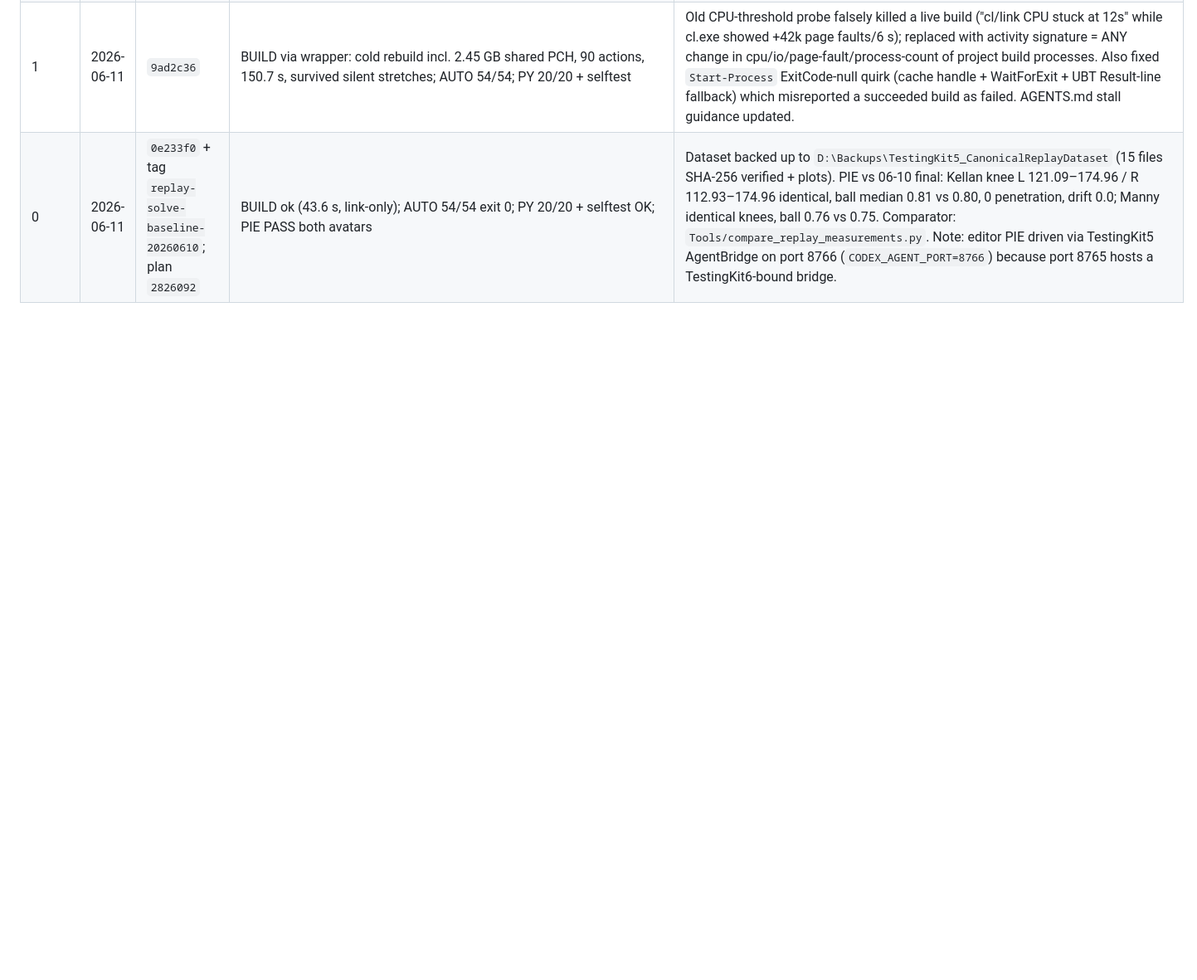
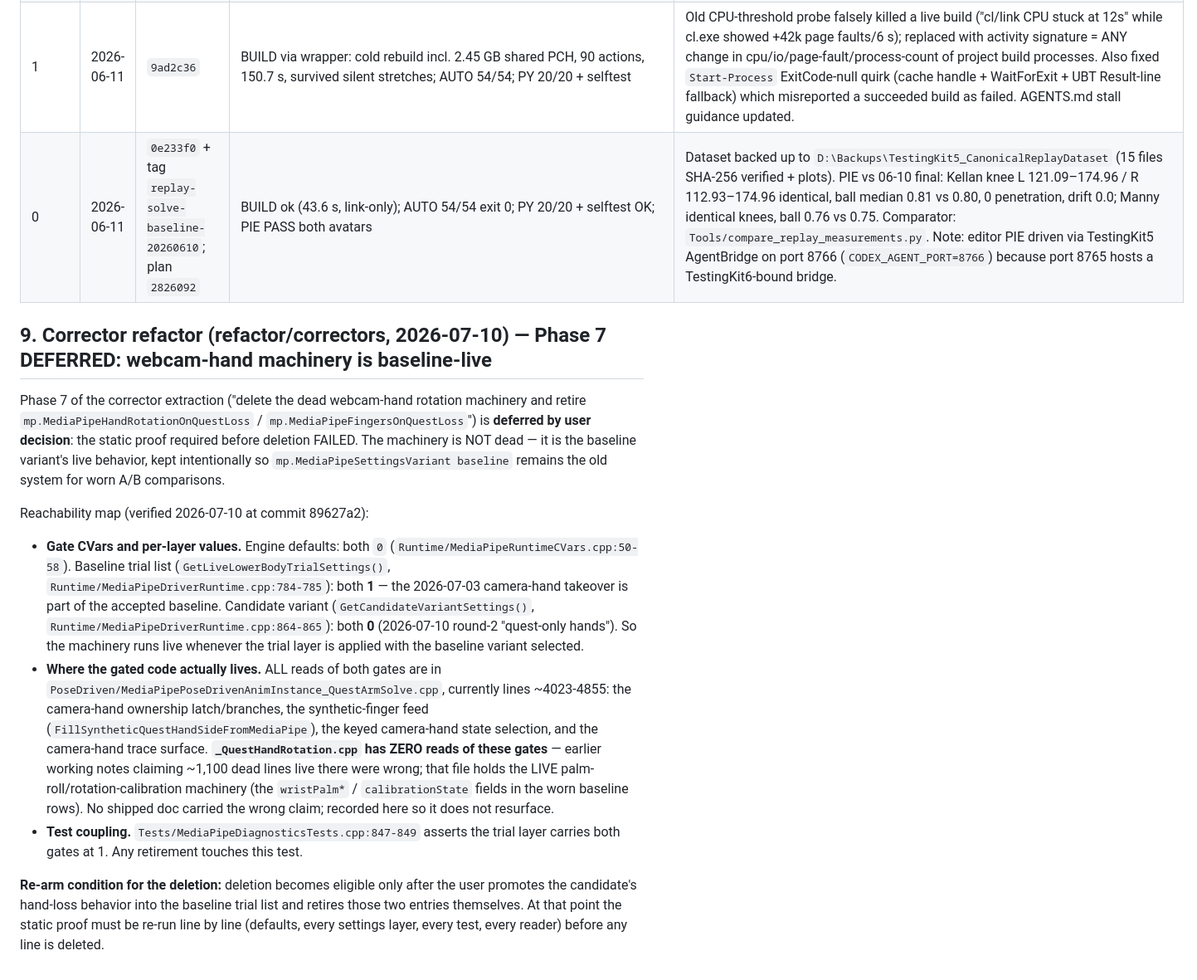
Before and after one commit to adfras/MPQ_fusion, a Markdown page: Docs/REFACTOR_PLAN.md, the part around the change. Shown at 83% size. GitHub-like rendering; blank space fills up the shorter version.

Commit message:
Refactor Phase 7 (DEFERRED, docs only): webcam-hand machinery is baseline-live
The planned deletion of the webcam-hand rotation machinery and retirement of
mp.MediaPipeHandRotationOnQuestLoss / mp.MediaPipeFingersOnQuestLoss is
deferred by user decision: the pre-deletion static proof FAILED.

Proof outcome (verified at 89627a2):
- Baseline trial list (GetLiveLowerBodyTrialSettings, MediaPipeDriverRuntime
  .cpp:784-785) sets BOTH gates to 1; only the candidate variant zeroes them
  (864-865). Baseline keeping the old behavior is intentional (worn A/B).
- MediaPipeDiagnosticsTests.cpp:847-849 asserts the trial layer carries both
  at 1.
- ALL gate reads live in MediaPipePoseDrivenAnimInstance_QuestArmSolve.cpp
  (~4023-4855, camera-hand ownership + synthetic-finger block);
  _QuestHandRotation.cpp has ZERO reads and holds the LIVE palm-roll
  machinery - the earlier "~1,100 dead lines in QuestHandRotation.cpp" note
  was wrong and is corrected in the plan doc.

Docs/REFACTOR_PLAN.md gains section 9 with the full reachability map and the
re-arm condition: deletion becomes eligible only after the user promotes the
candidate hand-loss behavior into baseline and retires the two entries, then
the static proof is re-run line by line.

No code, CVar, list, or test changes. Zero behavior change by construction.

Co-Authored-By: Claude Fable 5 <noreply@anthropic.com>

```diff
--- a/Docs/REFACTOR_PLAN.md
+++ b/Docs/REFACTOR_PLAN.md
@@ -668,3 +668,37 @@ pending user decision (sizes listed in Phase 4).
 | 2 | 2026-06-11 | `e9c3a26` (+`ca5f2cd` tmp-file fixup) | BUILD wrapper ok; AUTO 54/54; PY 20/20 + selftest | Deleted untracked root litter: `Test.txt`–`Test4.txt` (lessons verified present in AGENTS.md bridge guidance), `ce0a1c04-*.png`, root `ump_shared.dll` (SHA-256 identical to `ThirdParty/mediapipe_wrapper/ump_shared.dll`: EBB1A650…45A3B). Fixed `Start_Codex_Unreal_Agent.bat` UE_5.7→UE_5.8. `git rm` `Automation_TestingKit5.sln/.slnx` (regenerable, zero references). Root: 29 → 21 files. |
 | 1 | 2026-06-11 | `9ad2c36` | BUILD via wrapper: cold rebuild incl. 2.45 GB shared PCH, 90 actions, 150.7 s, survived silent stretches; AUTO 54/54; PY 20/20 + selftest | Old CPU-threshold probe falsely killed a live build ("cl/link CPU stuck at 12s" while cl.exe showed +42k page faults/6 s); replaced with activity signature = ANY change in cpu/io/page-fault/process-count of project build processes. Also fixed `Start-Process` ExitCode-null quirk (cache handle + WaitForExit + UBT Result-line fallback) which misreported a succeeded build as failed. AGENTS.md stall guidance updated. |
 | 0 | 2026-06-11 | `0e233f0` + tag `replay-solve-baseline-20260610`; plan `2826092` | BUILD ok (43.6 s, link-only); AUTO 54/54 exit 0; PY 20/20 + selftest OK; PIE PASS both avatars | Dataset backed up to `D:\Backups\TestingKit5_CanonicalReplayDataset` (15 files SHA-256 verified + plots). PIE vs 06-10 final: Kellan knee L 121.09–174.96 / R 112.93–174.96 identical, ball median 0.81 vs 0.80, 0 penetration, drift 0.0; Manny identical knees, ball 0.76 vs 0.75. Comparator: `Tools/compare_replay_measurements.py`. Note: editor PIE driven via TestingKit5 AgentBridge on port 8766 (`CODEX_AGENT_PORT=8766`) because port 8765 hosts a TestingKit6-bound bridge. |
+
+## 9. Corrector refactor (refactor/correctors, 2026-07-10) — Phase 7 DEFERRED: webcam-hand machinery is baseline-live
+
+Phase 7 of the corrector extraction ("delete the dead webcam-hand rotation machinery and
+retire `mp.MediaPipeHandRotationOnQuestLoss` / `mp.MediaPipeFingersOnQuestLoss`") is
+**deferred by user decision**: the static proof required before deletion FAILED. The
+machinery is NOT dead — it is the baseline variant's live behavior, kept intentionally so
+`mp.MediaPipeSettingsVariant baseline` remains the old system for worn A/B comparisons.
+
+Reachability map (verified 2026-07-10 at commit 89627a2):
+
+- **Gate CVars and per-layer values.** Engine defaults: both `0`
+  (`Runtime/MediaPipeRuntimeCVars.cpp:50-58`). Baseline trial list
+  (`GetLiveLowerBodyTrialSettings()`, `Runtime/MediaPipeDriverRuntime.cpp:784-785`): both
+  **1** — the 2026-07-03 camera-hand takeover is part of the accepted baseline. Candidate
+  variant (`GetCandidateVariantSettings()`, `Runtime/MediaPipeDriverRuntime.cpp:864-865`):
+  both **0** (2026-07-10 round-2 "quest-only hands"). So the machinery runs live whenever
+  the trial layer is applied with the baseline variant selected.
+- **Where the gated code actually lives.** ALL reads of both gates are in
+  `PoseDriven/MediaPipePoseDrivenAnimInstance_QuestArmSolve.cpp`, currently lines
+  ~4023-4855: the camera-hand ownership latch/branches, the synthetic-finger feed
+  (`FillSyntheticQuestHandSideFromMediaPipe`), the keyed camera-hand state selection, and
+  the camera-hand trace surface. **`_QuestHandRotation.cpp` has ZERO reads of these
+  gates** — earlier working notes claiming ~1,100 dead lines live there were wrong; that
+  file holds the LIVE palm-roll/rotation-calibration machinery (the `wristPalm*` /
+  `calibrationState` fields in the worn baseline rows). No shipped doc carried the wrong
+  claim; recorded here so it does not resurface.
+- **Test coupling.** `Tests/MediaPipeDiagnosticsTests.cpp:847-849` asserts the trial layer
+  carries both gates at 1. Any retirement touches this test.
+
+**Re-arm condition for the deletion:** deletion becomes eligible only after the user
+promotes the candidate's hand-loss behavior into the baseline trial list and retires those
+two entries themselves. At that point the static proof must be re-run line by line
+(defaults, every settings layer, every test, every reader) before any line is deleted.
```
